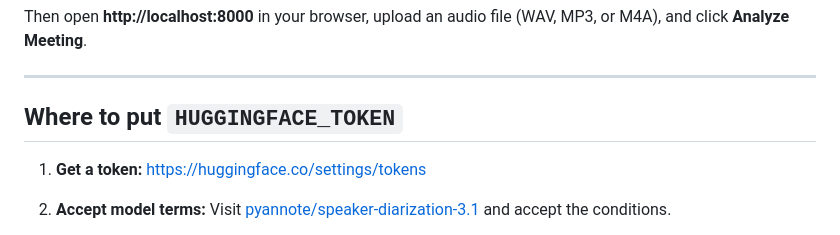
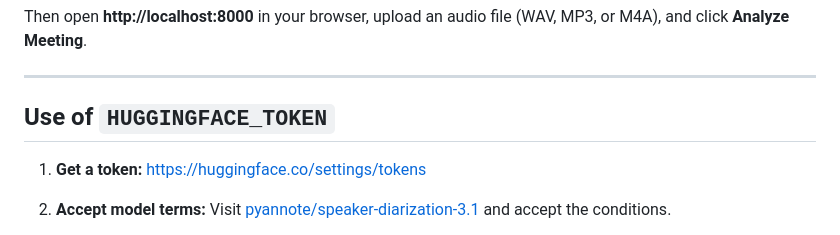
Before and after one commit to defoae/HopperHacks2026, a Markdown page: README.md, the part around the change. GitHub-like rendering.

Commit message:
Update section title for HUGGINGFACE_TOKEN usage

```diff
--- a/README.md
+++ b/README.md
@@ -34,7 +34,7 @@ Then open **http://localhost:8000** in your browser, upload an audio file (WAV,
 
 ---
 
-## Where to put `HUGGINGFACE_TOKEN`
+## Use of `HUGGINGFACE_TOKEN`
 
 1. **Get a token:** [https://huggingface.co/settings/tokens](https://huggingface.co/settings/tokens)
 2. **Accept model terms:** Visit [pyannote/speaker-diarization-3.1](https://huggingface.co/pyannote/speaker-diarization-3.1) and accept the conditions.
```
